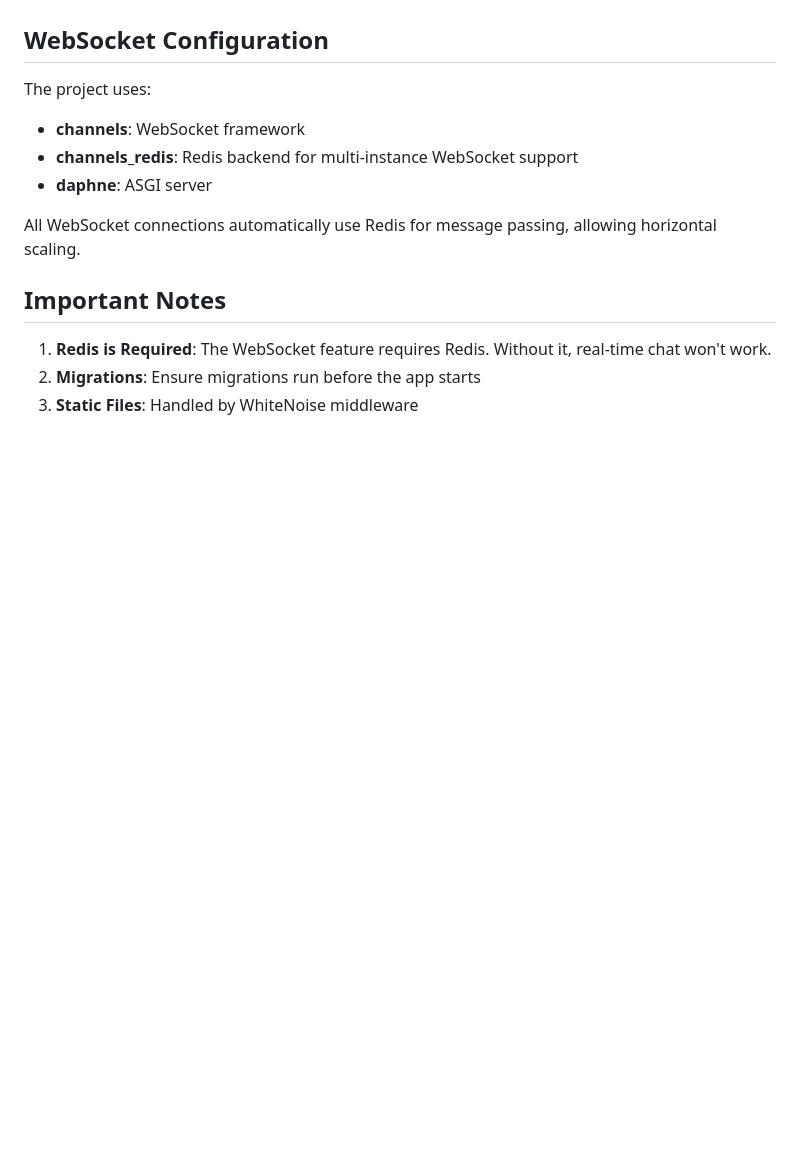
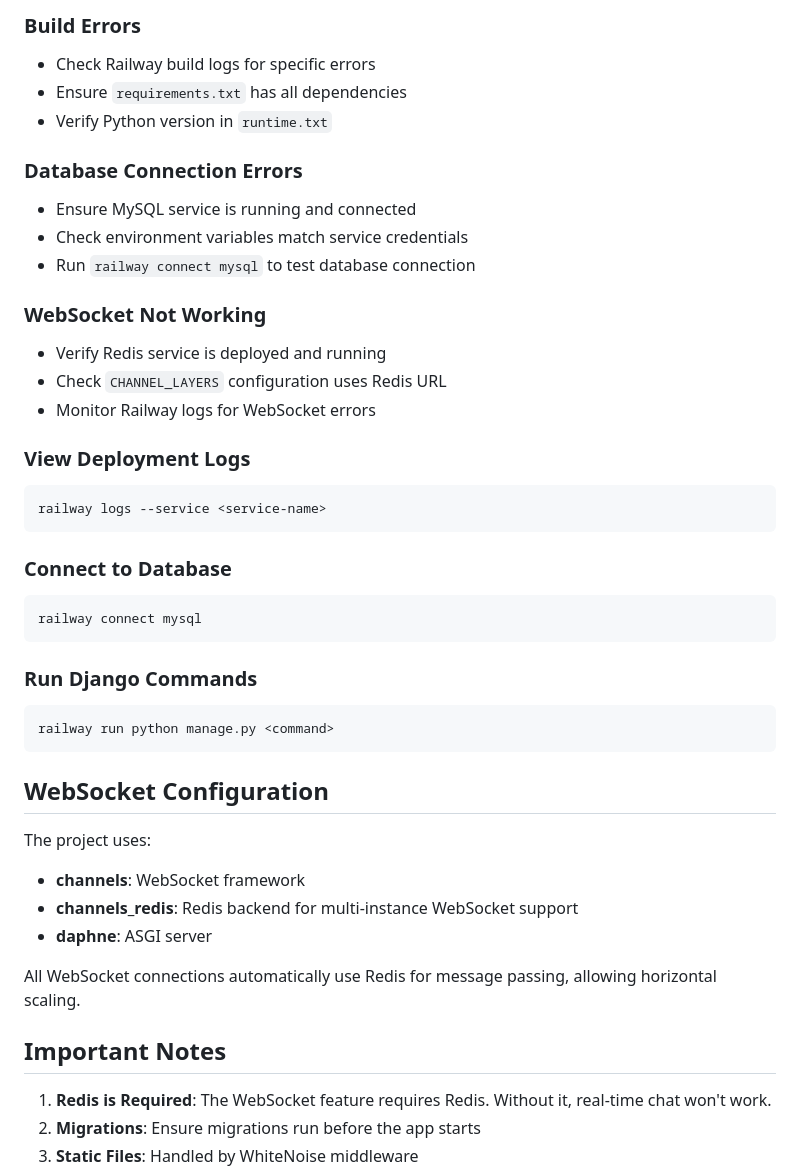
Before and after one commit to jaysonpardilla/3kub0, a Markdown page: RAILWAY_DEPLOYMENT.md, the part around one of its changes. Rendered like a GitHub page; blank space fills up the shorter version.

````diff
--- a/RAILWAY_DEPLOYMENT.md
+++ b/RAILWAY_DEPLOYMENT.md
@@ -99,3 +118,32 @@ railway run python manage.py createsuperuser
+### Build Errors
+- Check Railway build logs for specific errors
+- Ensure `requirements.txt` has all dependencies
+- Verify Python version in `runtime.txt`
+
+### Database Connection Errors
+- Ensure MySQL service is running and connected
+- Check environment variables match service credentials
+- Run `railway connect mysql` to test database connection
+
+### WebSocket Not Working
+- Verify Redis service is deployed and running
+- Check `CHANNEL_LAYERS` configuration uses Redis URL
+- Monitor Railway logs for WebSocket errors
+
+### View Deployment Logs
+```bash
+railway logs --service <service-name>
+```
+
+### Connect to Database
+```bash
+railway connect mysql
+```
+
+### Run Django Commands
+```bash
+railway run python manage.py <command>
+```
 
 ## WebSocket Configuration
 
````
Also changed, not shown: other parts of RAILWAY_DEPLOYMENT.md (+61 -42 lines).
